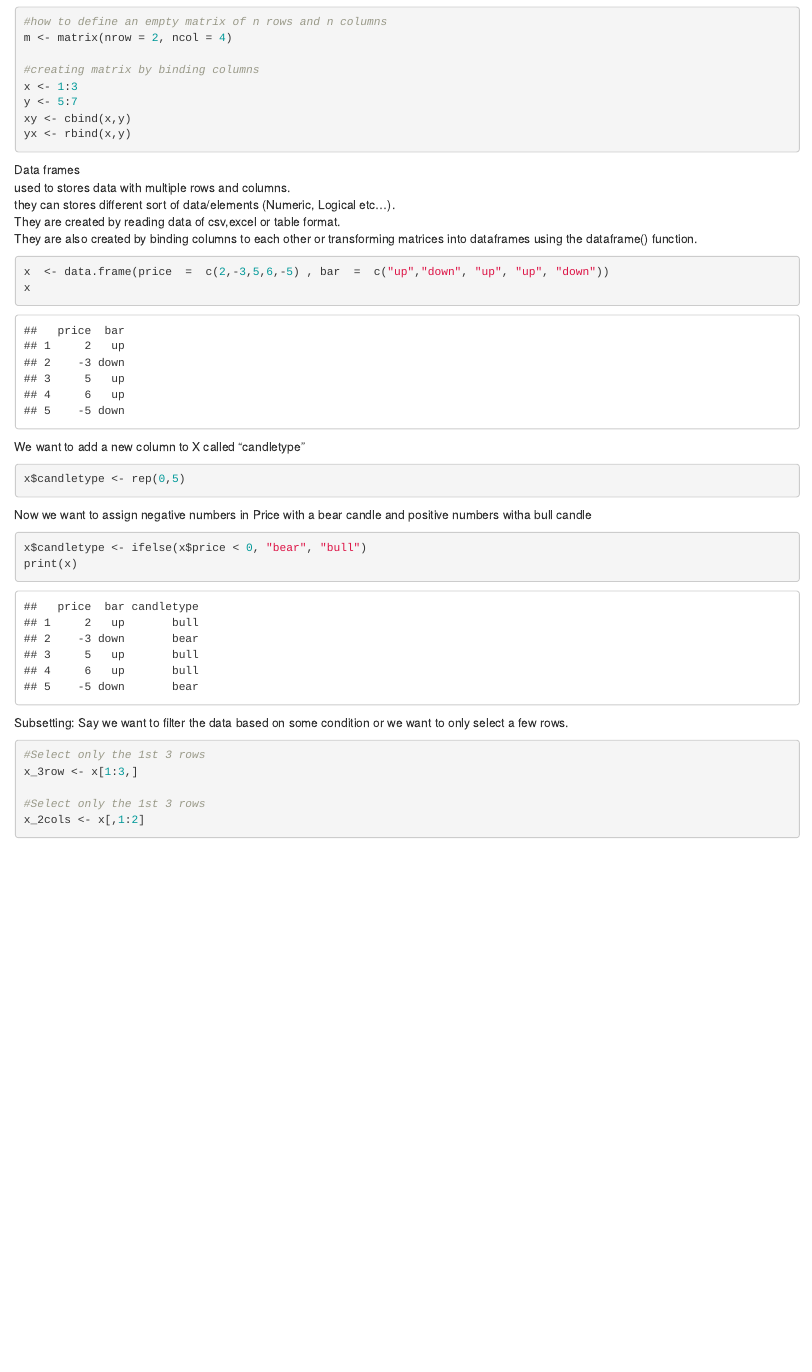
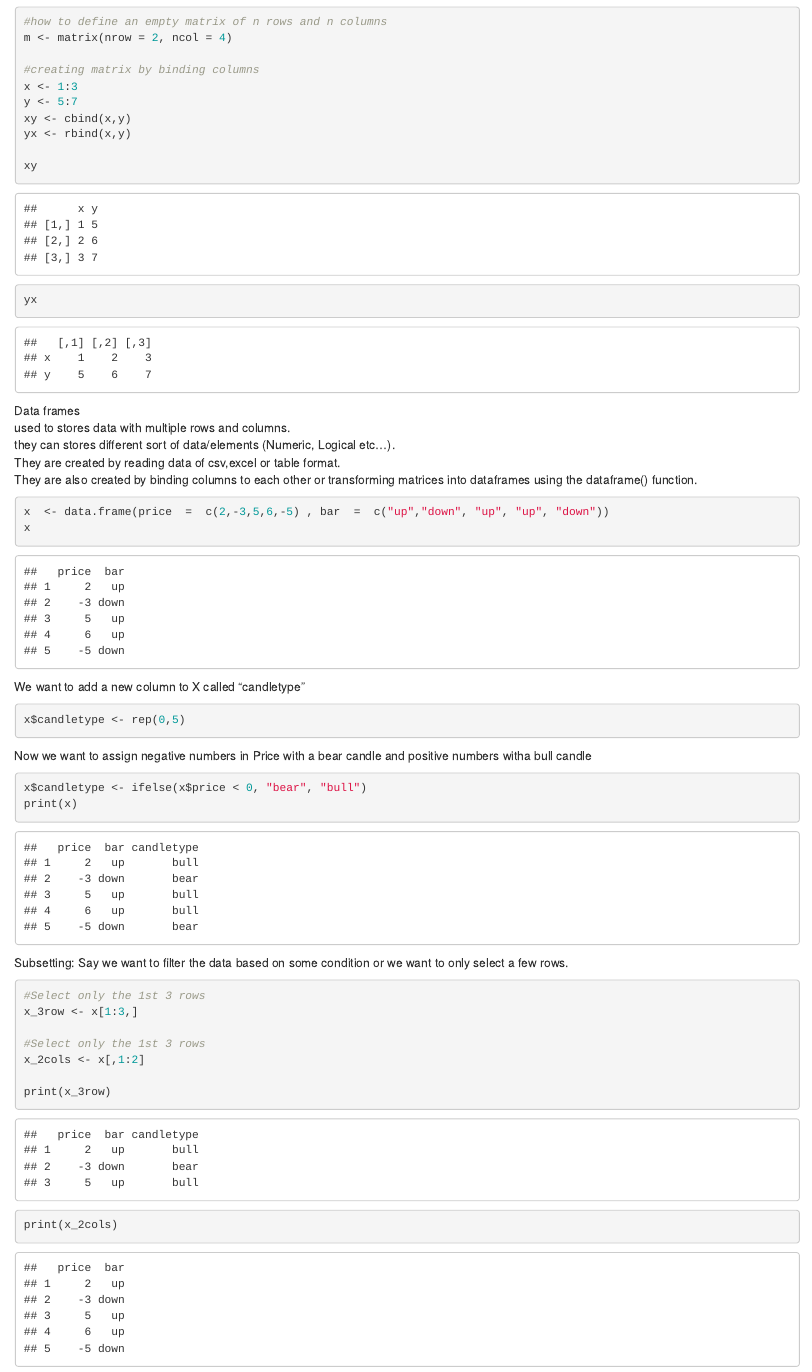
Before and after one commit to thetradingwhisperer/ML4TradingCL_volume, an R Markdown document (Intro to R programming.Rmd): the page in a window 1100 px wide, from 1310 px down. Rendered offline with R 4.5, knitr and Pandoc, with nearby package versions.

Commit message:
Update Intro to R programming.Rmd

````diff
--- a/Intro to R programming.Rmd
+++ b/Intro to R programming.Rmd
@@ -54,6 +54,8 @@ y <- 5:7
 xy <- cbind(x,y)
 yx <- rbind(x,y)
 
+xy
+yx
 ```
 
 Data frames
@@ -86,4 +88,7 @@ x_3row <- x[1:3,]
 
 #Select only the 1st 3 rows
 x_2cols <- x[,1:2]
+
+print(x_3row)
+print(x_2cols)
 ```
````
